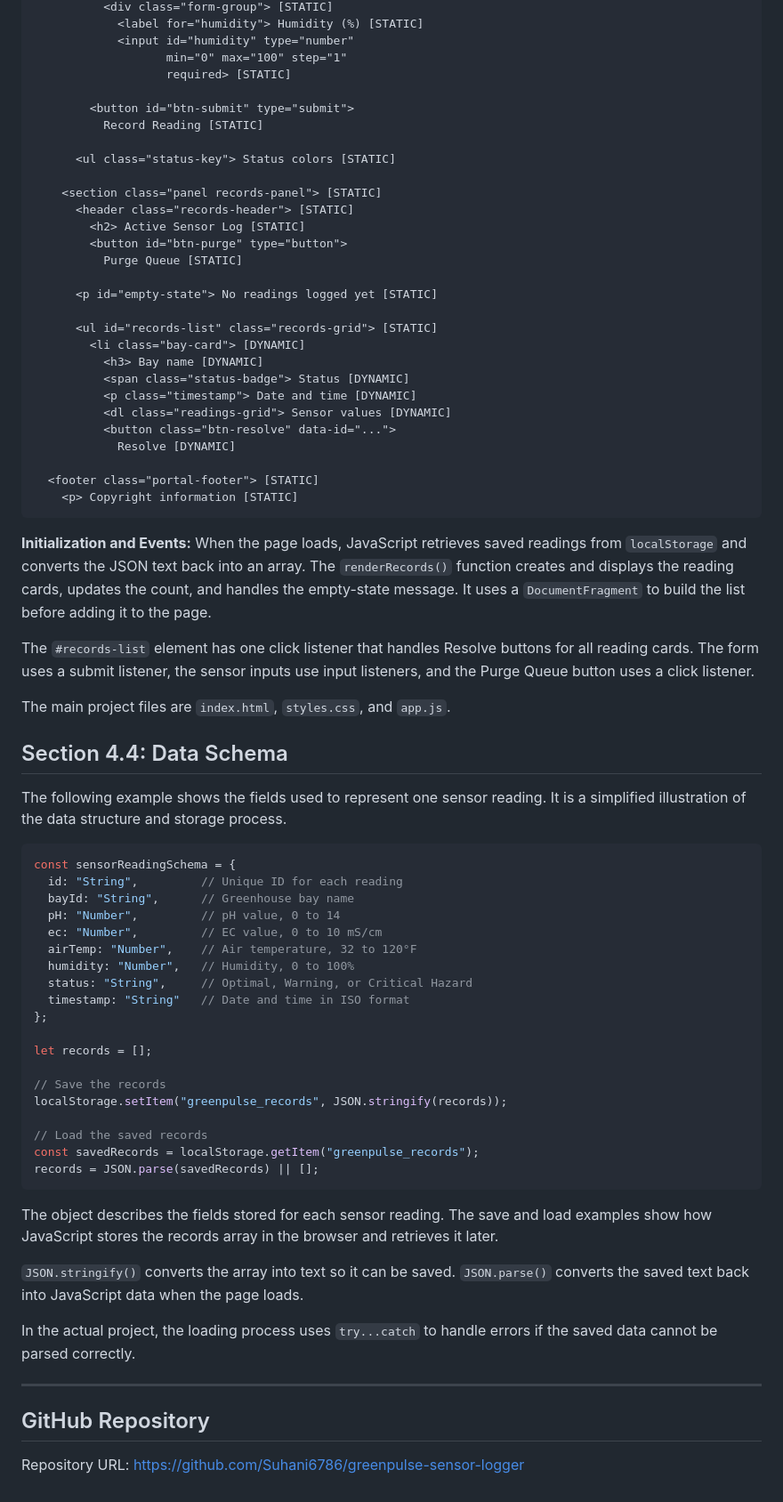
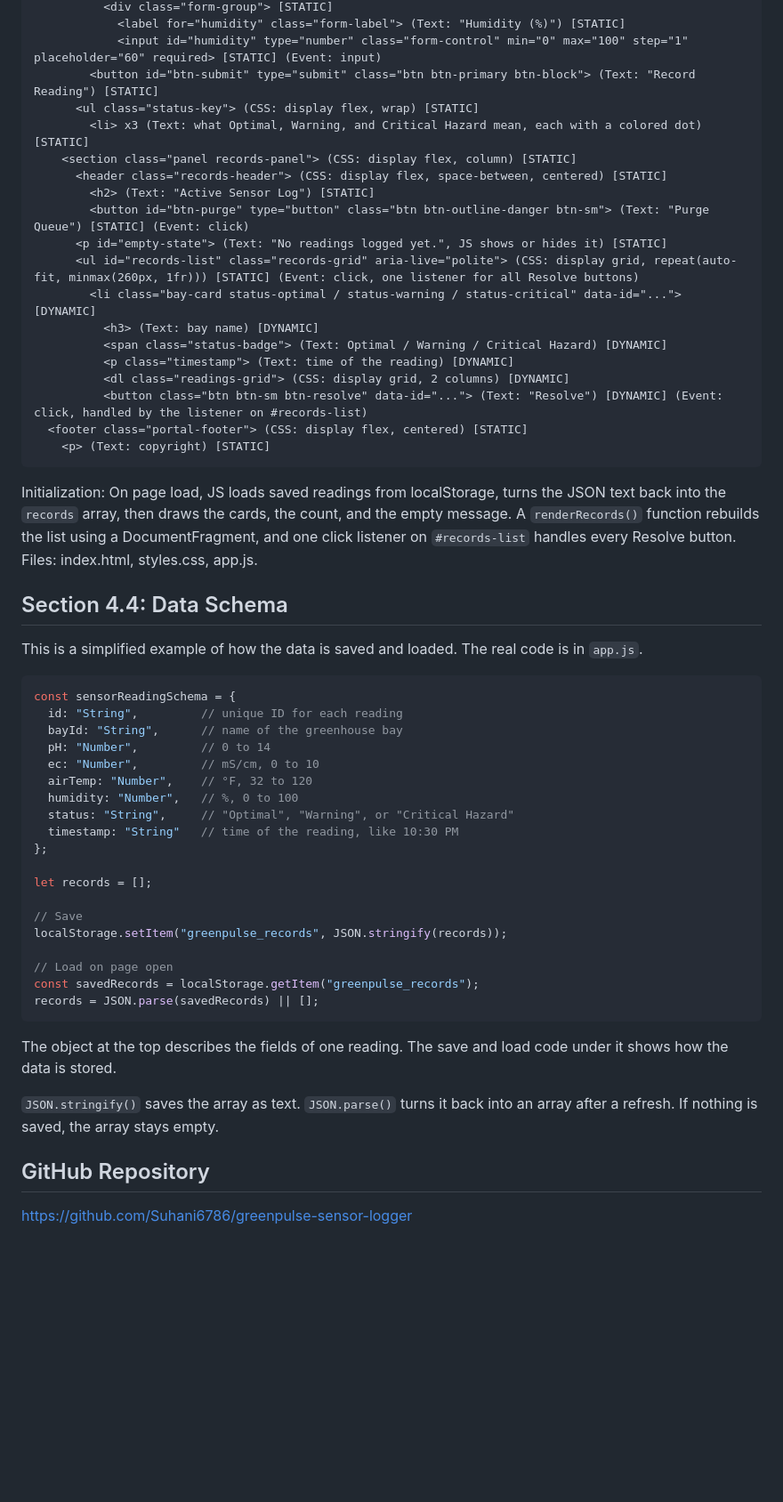
Before and after one commit to Suhani6786/greenpulse-sensor-logger, a Markdown page: README.md, the part around one of its changes. Shown at 89% size. Rendered like a GitHub page; blank space fills up the shorter version.

Commit message:
Revise README with project details and usage
Updated project description, features, and usage instructions in README.md.

````diff
--- a/README.md
+++ b/README.md
@@ -118,75 +92,59 @@ In the tree below, **[STATIC]** means the element is already in the HTML, while
           <div class="form-group"> [STATIC]
-            <label for="humidity"> Humidity (%) [STATIC]
-            <input id="humidity" type="number"
-                   min="0" max="100" step="1"
-                   required> [STATIC]
-
-        <button id="btn-submit" type="submit">
-          Record Reading [STATIC]
-
-      <ul class="status-key"> Status colors [STATIC]
-
-    <section class="panel records-panel"> [STATIC]
-      <header class="records-header"> [STATIC]
-        <h2> Active Sensor Log [STATIC]
-        <button id="btn-purge" type="button">
-          Purge Queue [STATIC]
-
-      <p id="empty-state"> No readings logged yet [STATIC]
-
-      <ul id="records-list" class="records-grid"> [STATIC]
-        <li class="bay-card"> [DYNAMIC]
-          <h3> Bay name [DYNAMIC]
-          <span class="status-badge"> Status [DYNAMIC]
-          <p class="timestamp"> Date and time [DYNAMIC]
-          <dl class="readings-grid"> Sensor values [DYNAMIC]
-          <button class="btn-resolve" data-id="...">
-            Resolve [DYNAMIC]
-
-  <footer class="portal-footer"> [STATIC]
-    <p> Copyright information [STATIC]
+            <label for="humidity" class="form-label"> (Text: "Humidity (%)") [STATIC]
+            <input id="humidity" type="number" class="form-control" min="0" max="100" step="1" placeholder="60" required> [STATIC] (Event: input)
+        <button id="btn-submit" type="submit" class="btn btn-primary btn-block"> (Text: "Record Reading") [STATIC]
+      <ul class="status-key"> (CSS: display flex, wrap) [STATIC]
+        <li> x3 (Text: what Optimal, Warning, and Critical Hazard mean, each with a colored dot) [STATIC]
+    <section class="panel records-panel"> (CSS: display flex, column) [STATIC]
+      <header class="records-header"> (CSS: display flex, space-between, centered) [STATIC]
+        <h2> (Text: "Active Sensor Log") [STATIC]
+        <button id="btn-purge" type="button" class="btn btn-outline-danger btn-sm"> (Text: "Purge Queue") [STATIC] (Event: click)
+      <p id="empty-state"> (Text: "No readings logged yet.", JS shows or hides it) [STATIC]
+      <ul id="records-list" class="records-grid" aria-live="polite"> (CSS: display grid, repeat(auto-fit, minmax(260px, 1fr))) [STATIC] (Event: click, one listener for all Resolve buttons)
+        <li class="bay-card status-optimal / status-warning / status-critical" data-id="..."> [DYNAMIC]
+          <h3> (Text: bay name) [DYNAMIC]
+          <span class="status-badge"> (Text: Optimal / Warning / Critical Hazard) [DYNAMIC]
+          <p class="timestamp"> (Text: time of the reading) [DYNAMIC]
+          <dl class="readings-grid"> (CSS: display grid, 2 columns) [DYNAMIC]
+          <button class="btn btn-sm btn-resolve" data-id="..."> (Text: "Resolve") [DYNAMIC] (Event: click, handled by the listener on #records-list)
+  <footer class="portal-footer"> (CSS: display flex, centered) [STATIC]
+    <p> (Text: copyright) [STATIC]
 ```
 
-**Initialization and Events:** When the page loads, JavaScript retrieves saved readings from `localStorage` and converts the JSON text back into an array. The `renderRecords()` function creates and displays the reading cards, updates the count, and handles the empty-state message. It uses a `DocumentFragment` to build the list before adding it to the page.
+Initialization: On page load, JS loads saved readings from localStorage, turns the JSON text back into the `records` array, then draws the cards, the count, and the empty message. A `renderRecords()` function rebuilds the list using a DocumentFragment, and one click listener on `#records-list` handles every Resolve button. Files: index.html, styles.css, app.js.
 
-The `#records-list` element has one click listener that handles Resolve buttons for all reading cards. The form uses a submit listener, the sensor inputs use input listeners, and the Purge Queue button uses a click listener.
-
-The main project files are `index.html`, `styles.css`, and `app.js`.
 
 ## Section 4.4: Data Schema
 
-The following example shows the fields used to represent one sensor reading. It is a simplified illustration of the data structure and storage process.
+This is a simplified example of how the data is saved and loaded. The real code is in `app.js`.
 
 ```js
 const sensorReadingSchema = {
-  id: "String",         // Unique ID for each reading
-  bayId: "String",      // Greenhouse bay name
-  pH: "Number",         // pH value, 0 to 14
-  ec: "Number",         // EC value, 0 to 10 mS/cm
-  airTemp: "Number",    // Air temperature, 32 to 120°F
-  humidity: "Number",   // Humidity, 0 to 100%
-  status: "String",     // Optimal, Warning, or Critical Hazard
-  timestamp: "String"   // Date and time in ISO format
+  id: "String",         // unique ID for each reading
+  bayId: "String",      // name of the greenhouse bay
+  pH: "Number",         // 0 to 14
+  ec: "Number",         // mS/cm, 0 to 10
+  airTemp: "Number",    // °F, 32 to 120
+  humidity: "Number",   // %, 0 to 100
+  status: "String",     // "Optimal", "Warning", or "Critical Hazard"
+  timestamp: "String"   // time of the reading, like 10:30 PM
 };
 
 let records = [];
 
-// Save the records
+// Save
 localStorage.setItem("greenpulse_records", JSON.stringify(records));
 
-// Load the saved records
+// Load on page open
 const savedRecords = localStorage.getItem("greenpulse_records");
 records = JSON.parse(savedRecords) || [];
 ```
 
-The object describes the fields stored for each sensor reading. The save and load examples show how JavaScript stores the records array in the browser and retrieves it later.
+The object at the top describes the fields of one reading. The save and load code under it shows how the data is stored.
 
-`JSON.stringify()` converts the array into text so it can be saved. `JSON.parse()` converts the saved text back into JavaScript data when the page loads.
+`JSON.stringify()` saves the array as text. `JSON.parse()` turns it back into an array after a refresh. If nothing is saved, the array stays empty.
 
-In the actual project, the loading process uses `try...catch` to handle errors if the saved data cannot be parsed correctly.
-
----
 
 ## GitHub Repository
 
-Repository URL: https://github.com/Suhani6786/greenpulse-sensor-logger
+https://github.com/Suhani6786/greenpulse-sensor-logger
````
Also changed, not shown: other parts of README.md (+52 -78 lines).
